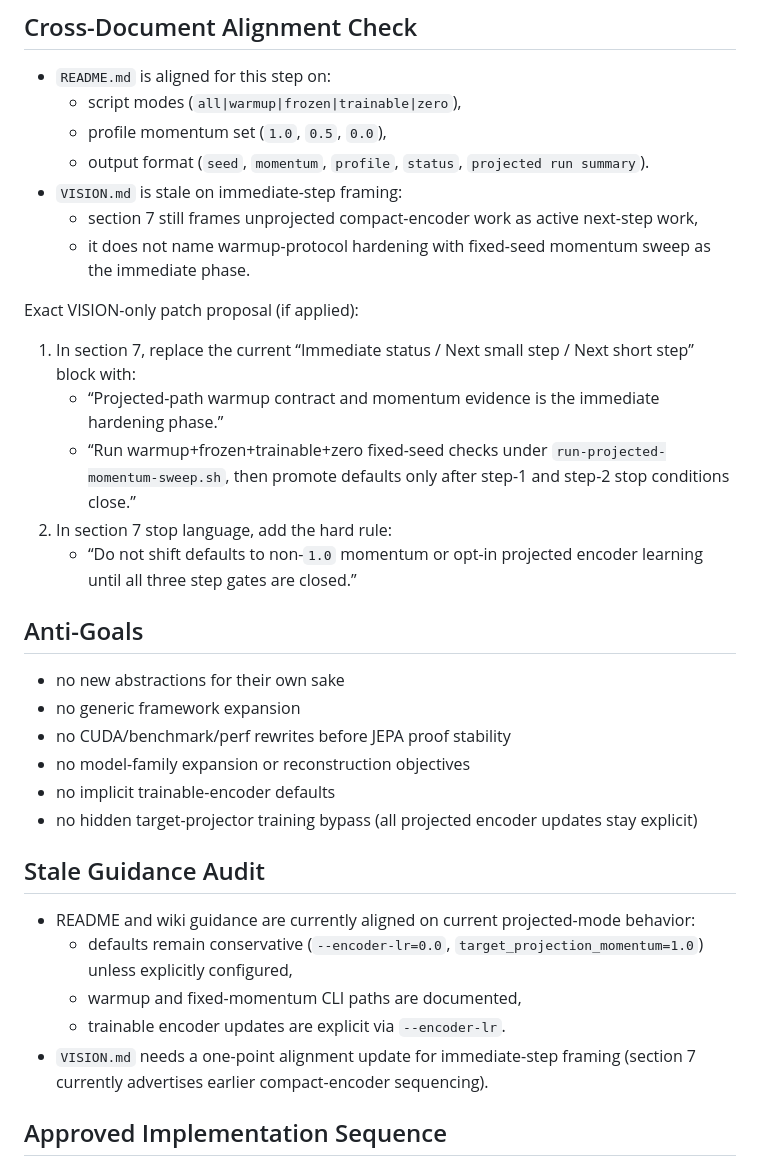
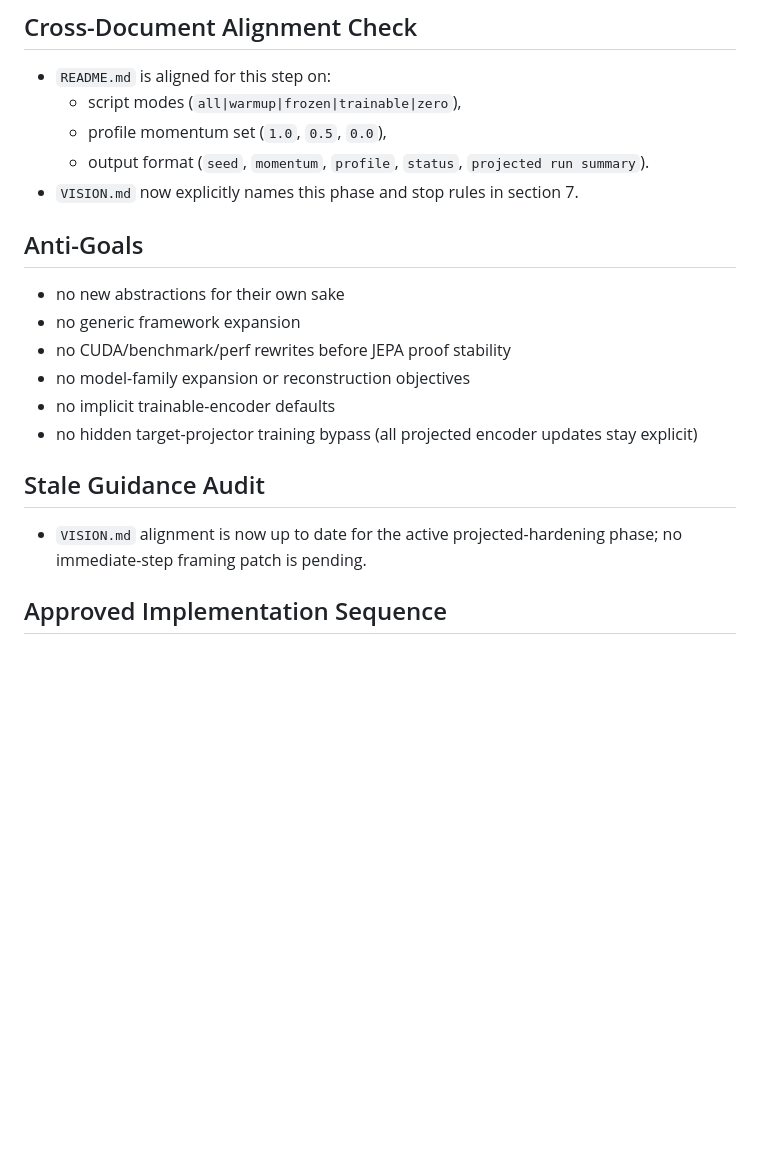
Before and after one commit to ChrisRPL/jepra, a Markdown page: agent-wiki/04-implementation-guidelines-and-next-steps.md, the part around the change. GitHub-like rendering; blank space fills up the shorter version.

Commit message:
docs: align phase guidance with projected momentum hardening

```diff
--- a/agent-wiki/04-implementation-guidelines-and-next-steps.md
+++ b/agent-wiki/04-implementation-guidelines-and-next-steps.md
@@ -70,16 +70,7 @@ Read with `VISION.md`.
   - script modes (`all|warmup|frozen|trainable|zero`),
   - profile momentum set (`1.0`, `0.5`, `0.0`),
   - output format (`seed`, `momentum`, `profile`, `status`, `projected run summary`).
-- `VISION.md` is stale on immediate-step framing:
-  - section 7 still frames unprojected compact-encoder work as active next-step work,
-  - it does not name warmup-protocol hardening with fixed-seed momentum sweep as the immediate phase.
-
-Exact VISION-only patch proposal (if applied):
-1. In section 7, replace the current “Immediate status / Next small step / Next short step” block with:
-   - “Projected-path warmup contract and momentum evidence is the immediate hardening phase.”
-   - “Run warmup+frozen+trainable+zero fixed-seed checks under `run-projected-momentum-sweep.sh`, then promote defaults only after step-1 and step-2 stop conditions close.”
-2. In section 7 stop language, add the hard rule:
-   - “Do not shift defaults to non-`1.0` momentum or opt-in projected encoder learning until all three step gates are closed.”
+- `VISION.md` now explicitly names this phase and stop rules in section 7.
 
 ## Anti-Goals
 - no new abstractions for their own sake
@@ -90,11 +81,7 @@ Exact VISION-only patch proposal (if applied):
 - no hidden target-projector training bypass (all projected encoder updates stay explicit)
 
 ## Stale Guidance Audit
-- README and wiki guidance are currently aligned on current projected-mode behavior:
-  - defaults remain conservative (`--encoder-lr=0.0`, `target_projection_momentum=1.0`) unless explicitly configured,
-  - warmup and fixed-momentum CLI paths are documented,
-  - trainable encoder updates are explicit via `--encoder-lr`.
-- `VISION.md` needs a one-point alignment update for immediate-step framing (section 7 currently advertises earlier compact-encoder sequencing).
+- `VISION.md` alignment is now up to date for the active projected-hardening phase; no immediate-step framing patch is pending.
 
 ## Approved Implementation Sequence
 
```
Also changed, not shown: agent-wiki/02-current-repo-state.md (+4 -2 lines).
